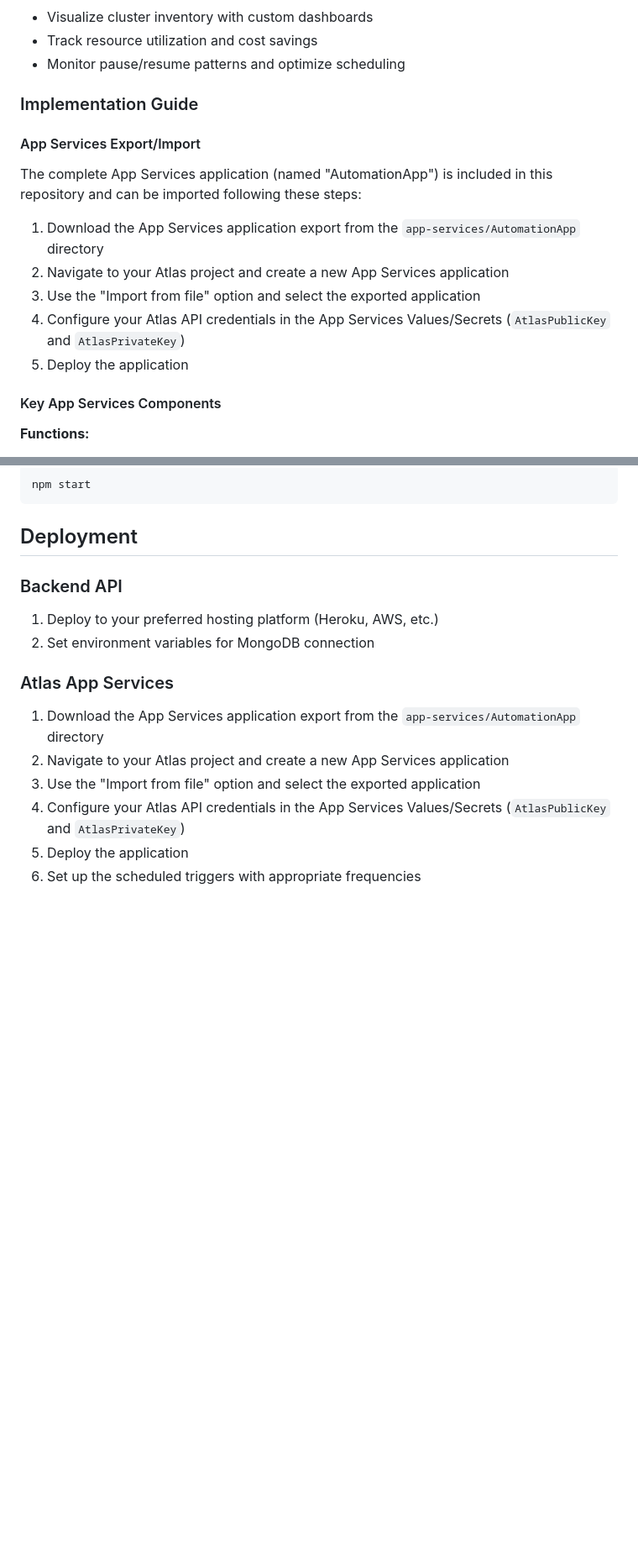
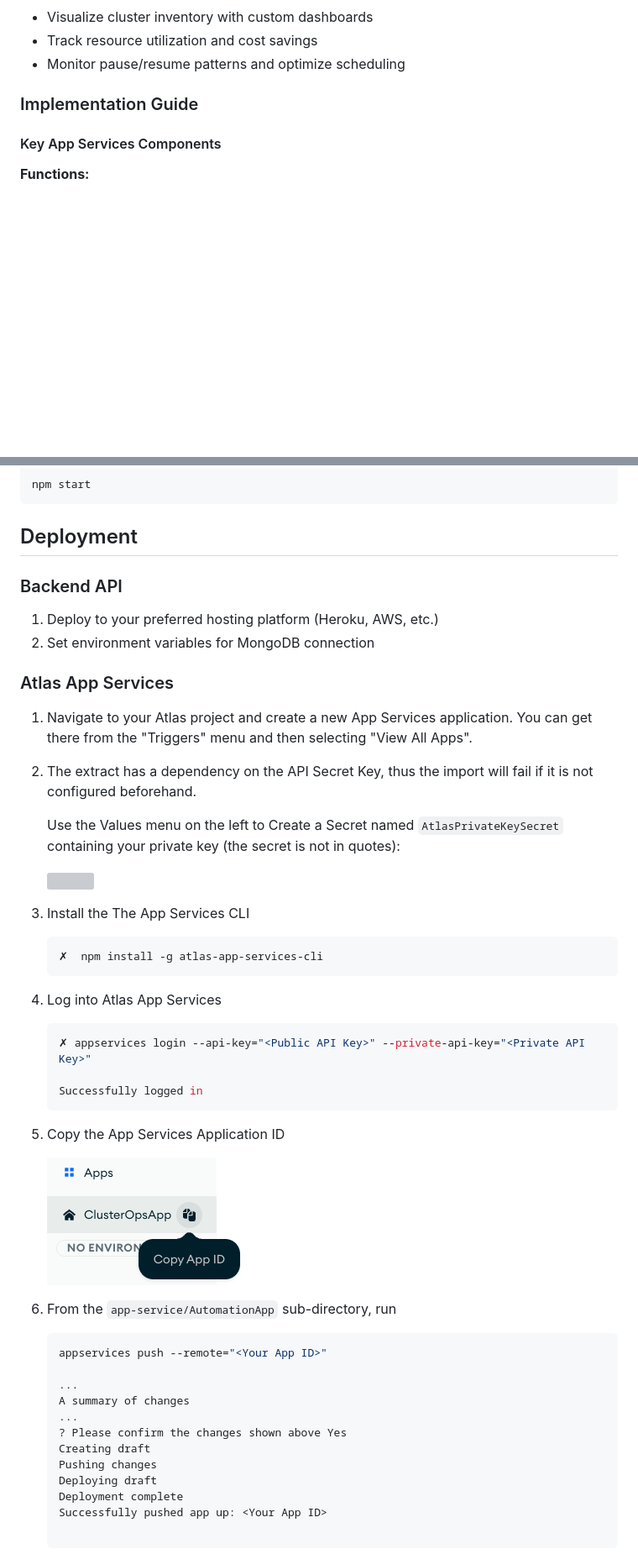
Before and after one commit to wbleonard/atlas-cluster-automation-v2, a Markdown page: README.md, 2 parts joined by grey strips. Shown: that part at 84% size. Drawn GitHub-style; pictures changed too: images/copy-app-id.png (added); blank space fills up the shorter version; grey boxes are pictures that could not be loaded.

````diff
--- a/README.md
+++ b/README.md
@@ -149,15 +149,6 @@ This project is an upgraded version of the solution described in [MongoDB's deve
 
 ### Implementation Guide
 
-#### App Services Export/Import
-The complete App Services application (named "AutomationApp") is included in this repository and can be imported following these steps:
-
-1. Download the App Services application export from the `app-services/AutomationApp` directory
-2. Navigate to your Atlas project and create a new App Services application
-3. Use the "Import from file" option and select the exported application
-4. Configure your Atlas API credentials in the App Services Values/Secrets (`AtlasPublicKey` and `AtlasPrivateKey`)
-5. Deploy the application
-
 #### Key App Services Components
 
 **Functions:**
@@ -233,9 +224,45 @@ npm start
 2. Set environment variables for MongoDB connection
 
 ### Atlas App Services
-1. Download the App Services application export from the `app-services/AutomationApp` directory
-2. Navigate to your Atlas project and create a new App Services application
-3. Use the "Import from file" option and select the exported application
-4. Configure your Atlas API credentials in the App Services Values/Secrets (`AtlasPublicKey` and `AtlasPrivateKey`)
-5. Deploy the application
-6. Set up the scheduled triggers with appropriate frequencies
+1. Navigate to your Atlas project and create a new App Services application. You can get there from the "Triggers" menu and then selecting "View All Apps".
+2. The extract has a dependency on the API Secret Key, thus the import will fail if it is not configured beforehand.
+
+   Use the Values menu on the left to Create a Secret named `AtlasPrivateKeySecret` containing your private key (the secret is not in quotes):
+
+   ![](images/create_secret.webp)
+
+3. Install the The App Services CLI
+
+   ```bash
+   ✗  npm install -g atlas-app-services-cli
+   ```
+
+4. Log into Atlas App Services
+
+   ```bash
+   ✗ appservices login --api-key="<Public API Key>" --private-api-key="<Private API Key>"
+
+   Successfully logged in
+   ```
+
+5. Copy the App Services Application ID
+
+   ![](images/copy-app-id.png)
+
+6. From the `app-service/AutomationApp` sub-directory, run
+
+   ```bash
+   appservices push --remote="<Your App ID>"
+
+   ...
+   A summary of changes
+   ...
+   ? Please confirm the changes shown above Yes
+   Creating draft
+   Pushing changes
+   Deploying draft
+   Deployment complete
+   Successfully pushed app up: <Your App ID>
+
+   ```
+
````
Also changed, not shown: other parts of README.md (+7 -1 lines), 12 other files.
